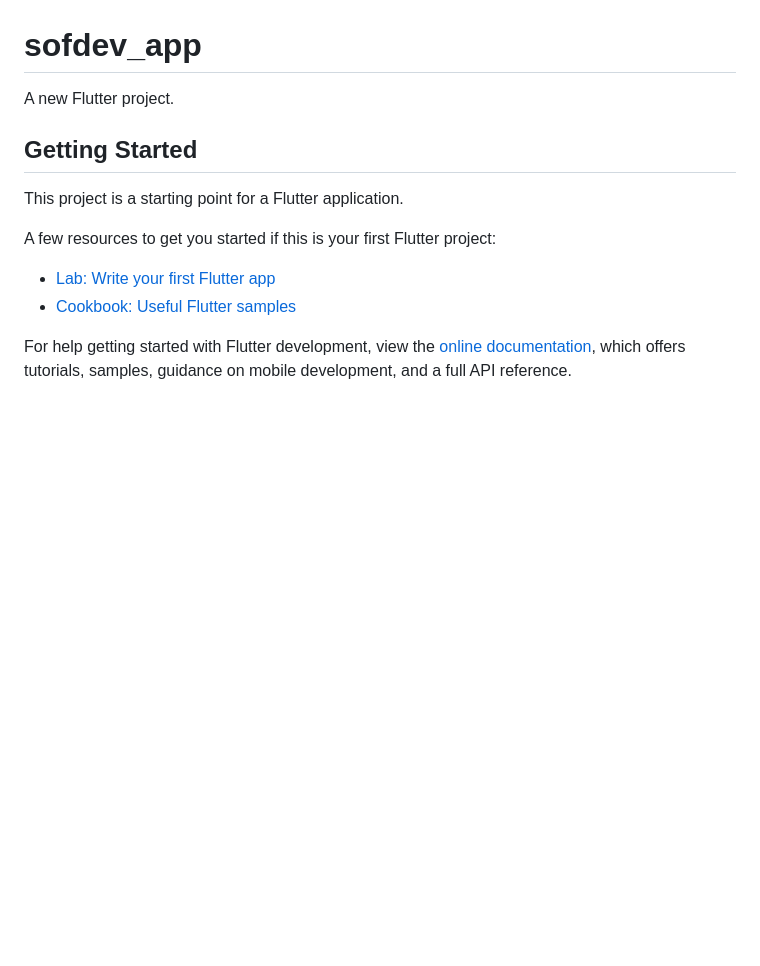
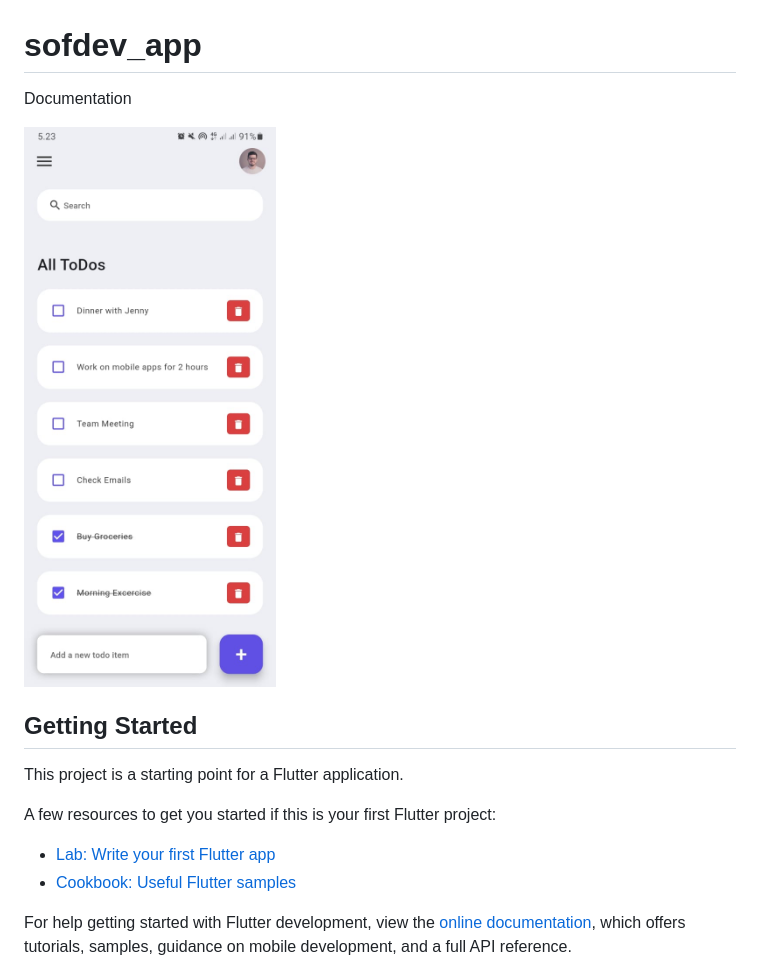
Before and after one commit to wangsa19/ToDo_app_sofdev, a Markdown page: README.md, the part around the change. GitHub-like rendering; pictures changed too: assets/images/demo_app.jpg (added); blank space fills up the shorter version.

Commit message:
update documentation

```diff
--- a/README.md
+++ b/README.md
@@ -1,6 +1,8 @@
 # sofdev_app
 
-A new Flutter project.
+Documentation
+
+![SS](assets/images/demo_app.jpg)
 
 ## Getting Started
 
```
